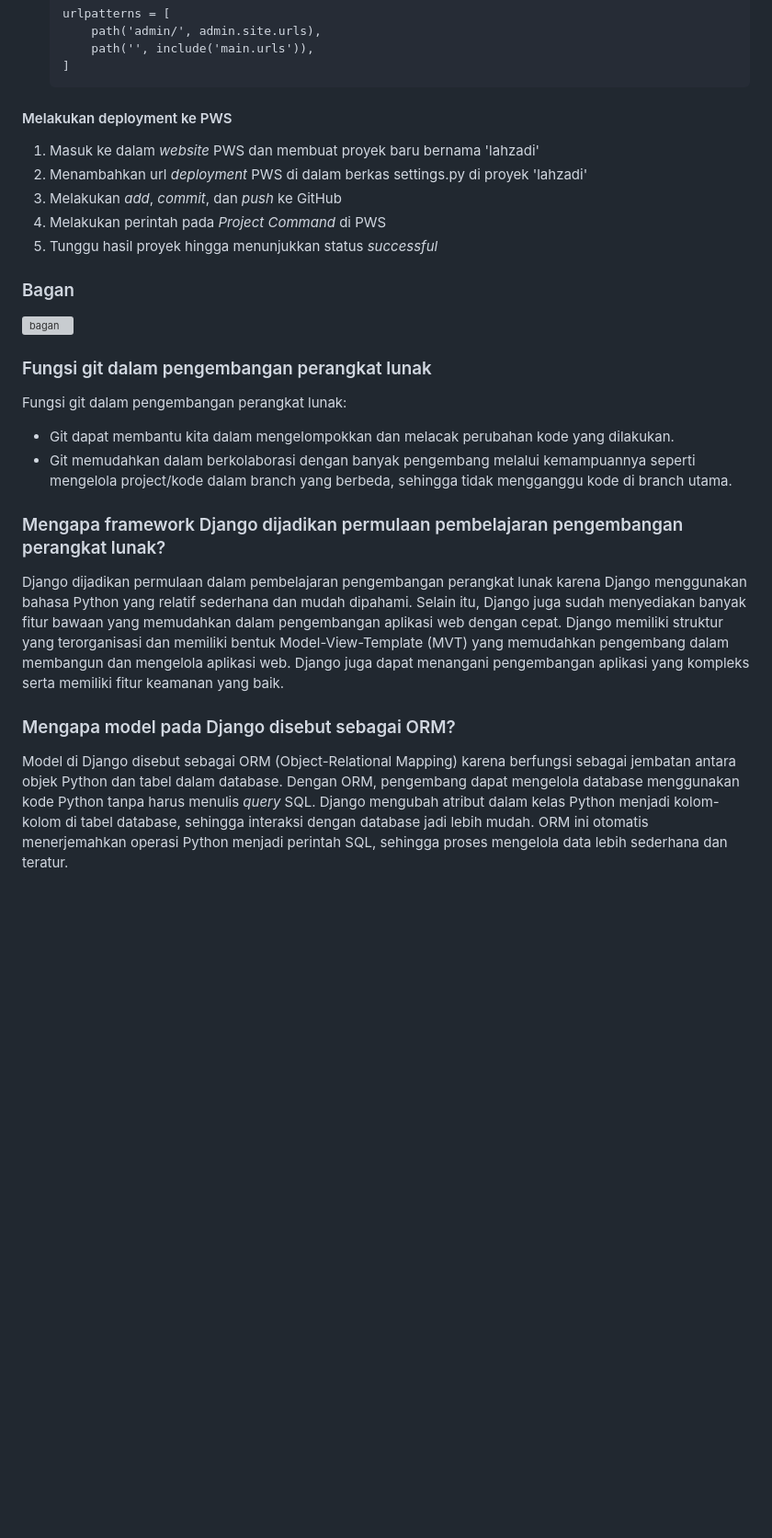
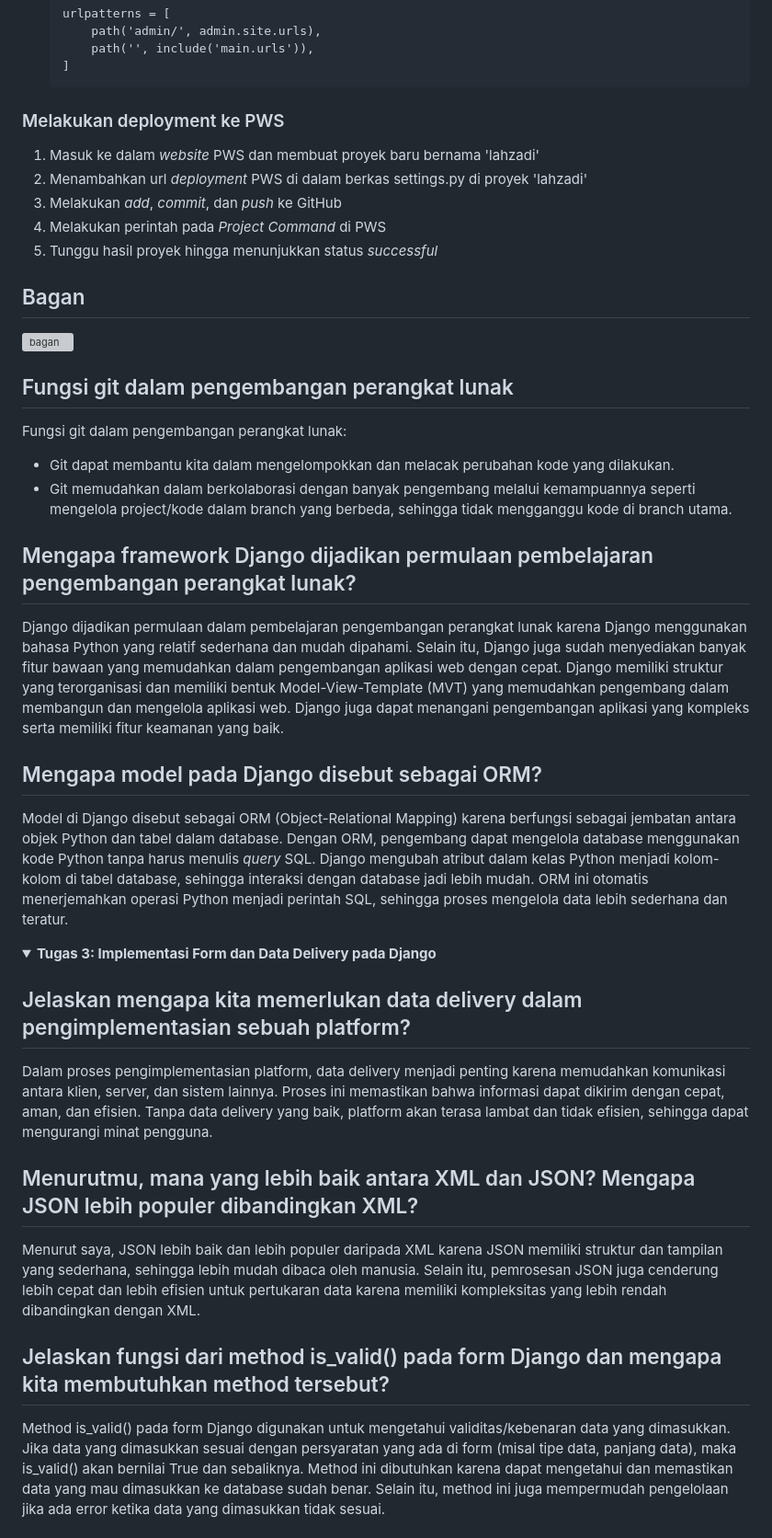
Before and after one commit to freiazulaika/lahzadi, a Markdown page: README.md, the part around the change printed below. Shown: that part at 92% size. Rendered like a GitHub page; folded sections open; blank space fills up the shorter version; grey boxes are pictures that could not be loaded.

````diff
--- a/README.md
+++ b/README.md
@@ -96,23 +97,38 @@ Implementasi dari checklist pada tugas 2:
         path('', include('main.urls')),
     ]
      ```
-#### Melakukan deployment ke PWS
+### Melakukan deployment ke PWS
 1. Masuk ke dalam _website_ PWS dan membuat proyek baru bernama 'lahzadi'
 2. Menambahkan url _deployment_ PWS di dalam berkas settings.py di proyek 'lahzadi'
 3. Melakukan _add_, _commit_, dan _push_ ke GitHub
 4. Melakukan perintah pada _Project Command_ di PWS
 5. Tunggu hasil proyek hingga menunjukkan status _successful_
 
-### Bagan
+## Bagan
 ![bagan](https://github.com/user-attachments/assets/1bcf8685-3f62-4cf1-a02e-1859d55bfd96)
 
-### Fungsi git dalam pengembangan perangkat lunak
+## Fungsi git dalam pengembangan perangkat lunak
 Fungsi git dalam pengembangan perangkat lunak:
 * Git dapat membantu kita dalam mengelompokkan dan melacak perubahan kode yang dilakukan.
 * Git memudahkan dalam berkolaborasi dengan banyak pengembang melalui kemampuannya seperti mengelola project/kode dalam branch yang berbeda, sehingga tidak mengganggu kode di branch utama.
 
-### Mengapa framework Django dijadikan permulaan pembelajaran pengembangan perangkat lunak?
+## Mengapa framework Django dijadikan permulaan pembelajaran pengembangan perangkat lunak?
 Django dijadikan permulaan dalam pembelajaran pengembangan perangkat lunak karena Django menggunakan bahasa Python yang relatif sederhana dan mudah dipahami. Selain itu, Django juga sudah menyediakan banyak fitur bawaan yang memudahkan dalam pengembangan aplikasi web dengan cepat. Django memiliki struktur yang terorganisasi dan memiliki bentuk Model-View-Template (MVT) yang memudahkan pengembang dalam membangun dan mengelola aplikasi web. Django juga dapat menangani pengembangan aplikasi yang kompleks serta memiliki fitur keamanan yang baik.
 
-### Mengapa model pada Django disebut sebagai ORM?
+## Mengapa model pada Django disebut sebagai ORM?
 Model di Django disebut sebagai ORM (Object-Relational Mapping) karena berfungsi sebagai jembatan antara objek Python dan tabel dalam database. Dengan ORM, pengembang dapat mengelola database menggunakan kode Python tanpa harus menulis _query_ SQL. Django mengubah atribut dalam kelas Python menjadi kolom-kolom di tabel database, sehingga interaksi dengan database jadi lebih mudah. ORM ini otomatis menerjemahkan operasi Python menjadi perintah SQL, sehingga proses mengelola data lebih sederhana dan teratur.
+
+</details>
+
+<details>
+<Summary><b>Tugas 3: Implementasi Form dan Data Delivery pada Django</b></Summary>
+
+## Jelaskan mengapa kita memerlukan data delivery dalam pengimplementasian sebuah platform?
+Dalam proses pengimplementasian platform, data delivery menjadi penting karena memudahkan komunikasi antara klien, server, dan sistem lainnya. Proses ini memastikan bahwa informasi dapat dikirim dengan cepat, aman, dan efisien. Tanpa data delivery yang baik, platform akan terasa lambat dan tidak efisien, sehingga dapat mengurangi minat pengguna.
+
+## Menurutmu, mana yang lebih baik antara XML dan JSON? Mengapa JSON lebih populer dibandingkan XML?
+Menurut saya, JSON lebih baik dan lebih populer daripada XML karena JSON memiliki struktur dan tampilan yang sederhana, sehingga lebih mudah dibaca oleh manusia. Selain itu, pemrosesan JSON juga cenderung lebih cepat dan lebih efisien untuk pertukaran data karena memiliki kompleksitas yang lebih rendah dibandingkan dengan XML.
+
+##  Jelaskan fungsi dari method is_valid() pada form Django dan mengapa kita membutuhkan method tersebut?
+Method is_valid() pada form Django digunakan untuk mengetahui validitas/kebenaran data yang dimasukkan. Jika data yang dimasukkan sesuai dengan persyaratan yang ada di form (misal tipe data, panjang data), maka is_valid() akan bernilai True dan sebaliknya. Method ini dibutuhkan karena dapat mengetahui dan memastikan data yang mau dimasukkan ke database sudah benar. Selain itu, method ini juga mempermudah pengelolaan jika ada error ketika data yang dimasukkan tidak sesuai.
+
````
Also changed, not shown: other parts of README.md (+14 -7 lines).
